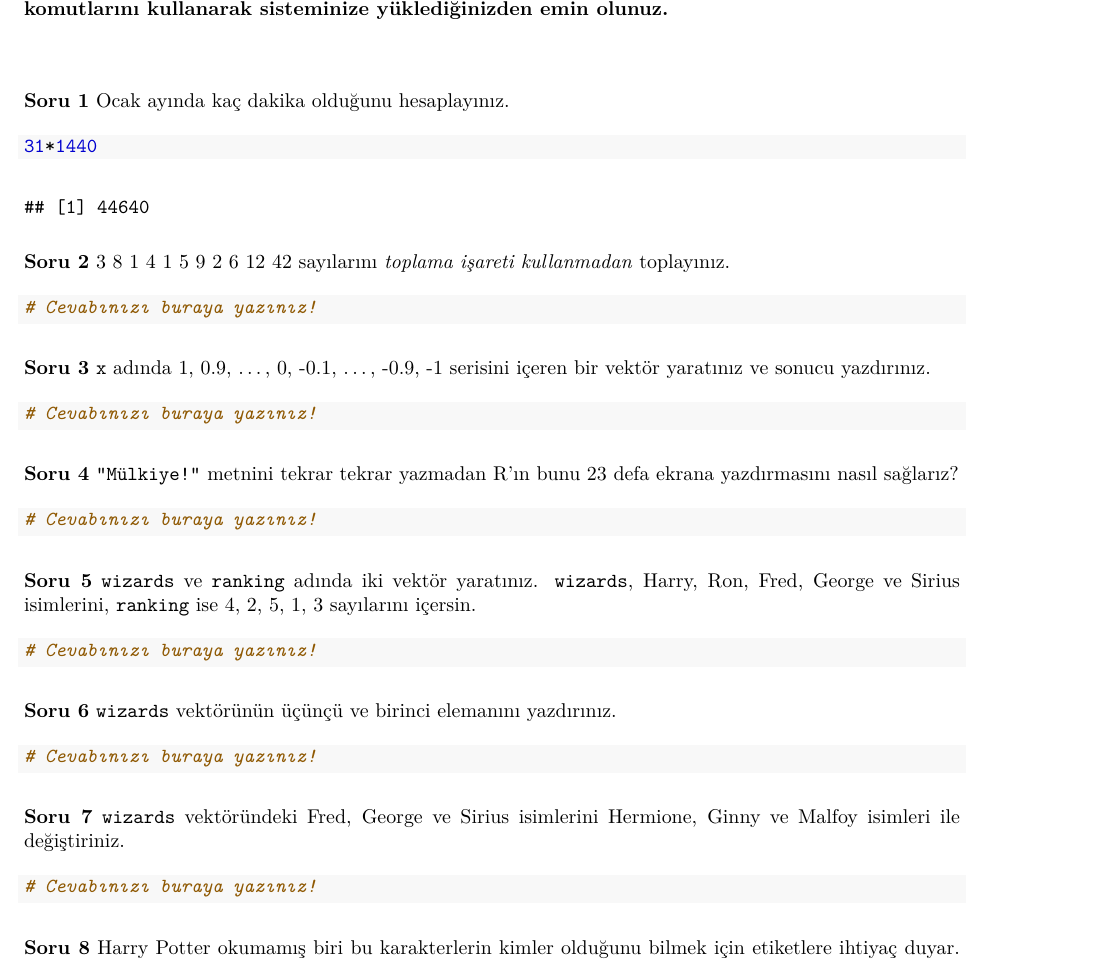
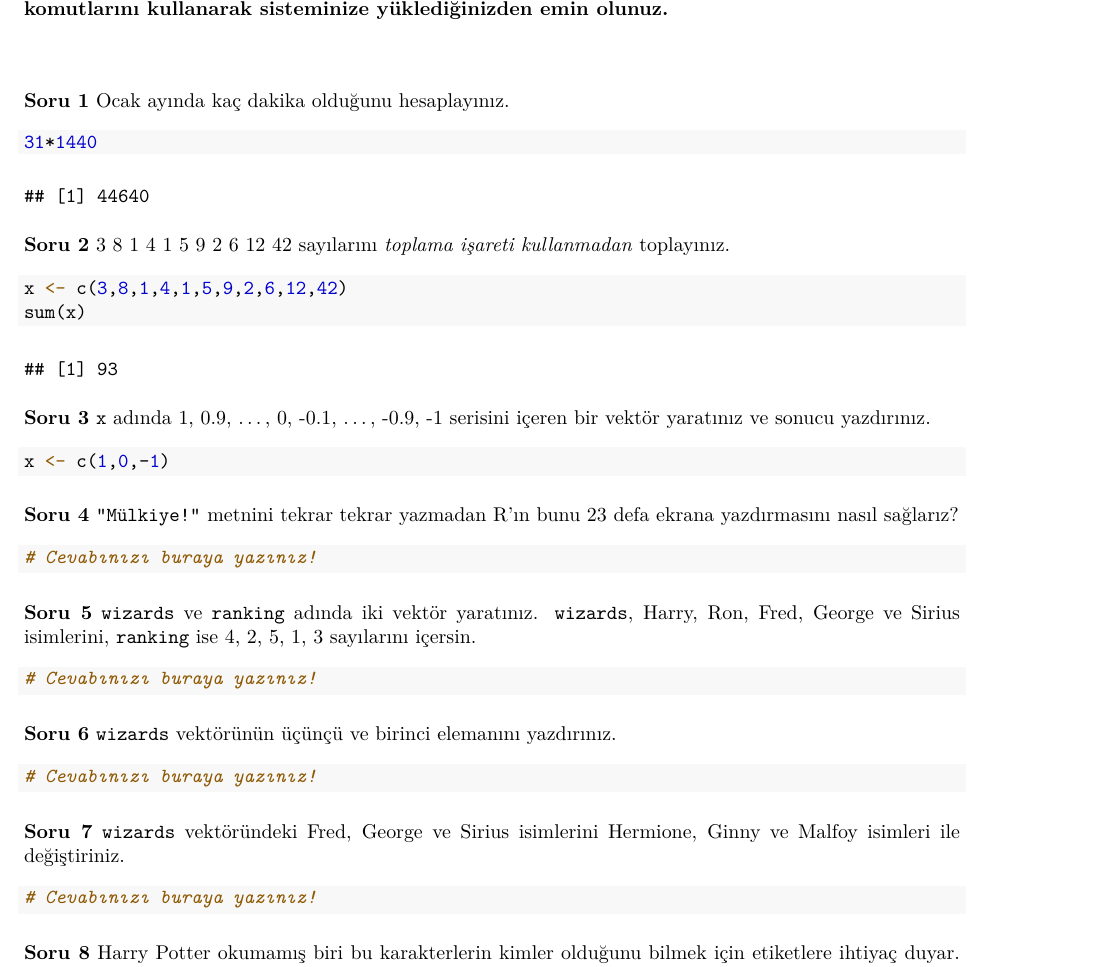
Before and after one commit to basakaaydin/HomeworkTwo, an R Markdown document (HomeworkTwo.Rmd): part of page 1 of 2, cut so that both start at the same text. The pictures show the output file HomeworkTwo.pdf that the author committed with the source.

Commit message:
solved question two

````diff
--- a/HomeworkTwo.Rmd
+++ b/HomeworkTwo.Rmd
@@ -22,13 +22,14 @@ opts_chunk$set(fig.align="center", fig.height=4, fig.width=5.5)
 **Soru 2** 3 8 1 4 1 5 9 2 6 12 42 sayılarını *toplama işareti kullanmadan* toplayınız.
 
 ```{r}
-# Cevabınızı buraya yazınız!
+x <- c(3,8,1,4,1,5,9,2,6,12,42)
+sum(x)
 ```
 
 **Soru 3** `x` adında 1, 0.9, ..., 0, -0.1, ..., -0.9, -1 serisini içeren bir vektör yaratınız ve sonucu yazdırınız.
 
 ```{r}
-# Cevabınızı buraya yazınız!
+x <- c(1,0,-1)
 ```
 
 **Soru 4** `"Mülkiye!"` metnini tekrar tekrar yazmadan R'ın bunu 23 defa ekrana yazdırmasını nasıl sağlarız?
````
Also changed, not shown: HomeworkTwo.pdf.
